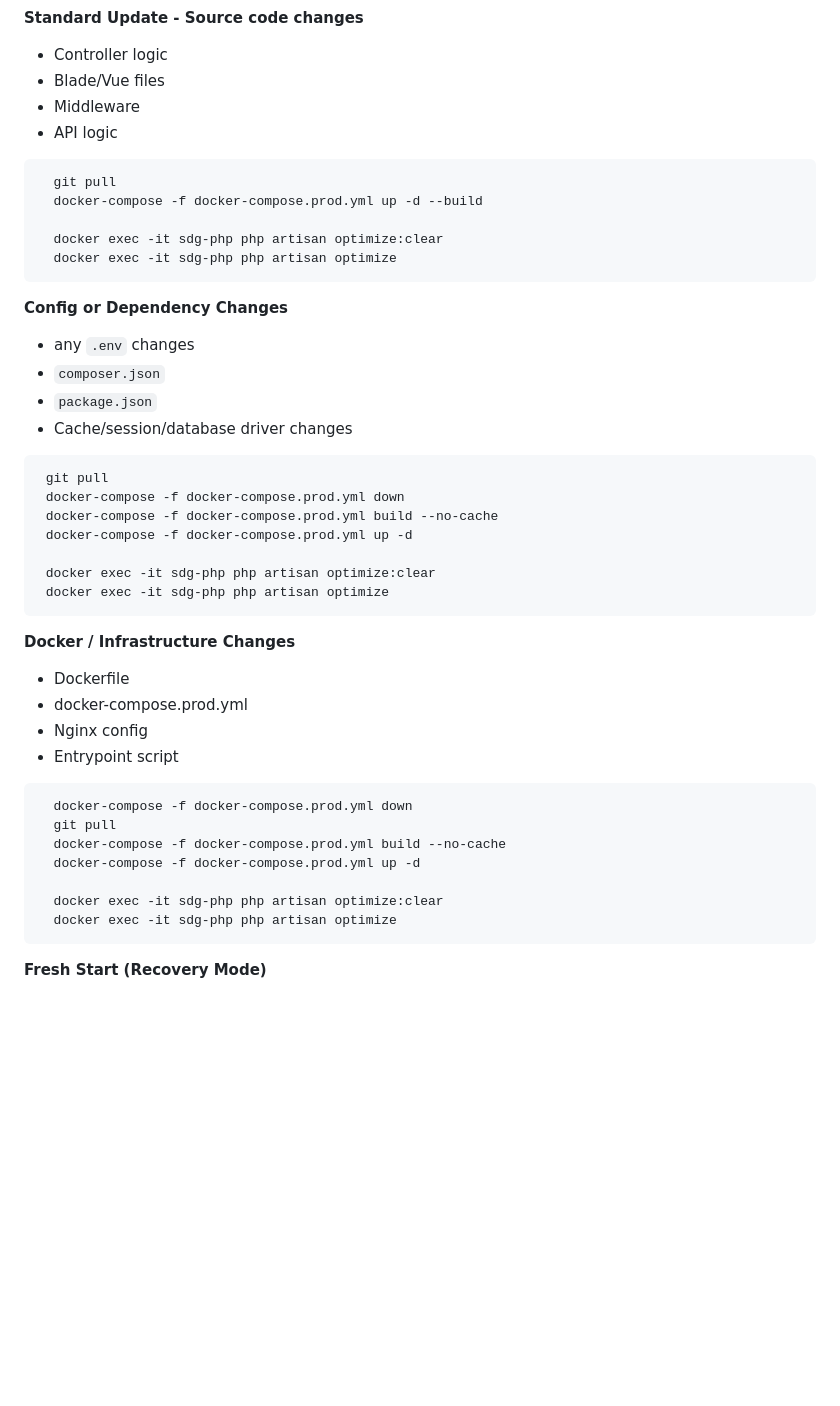
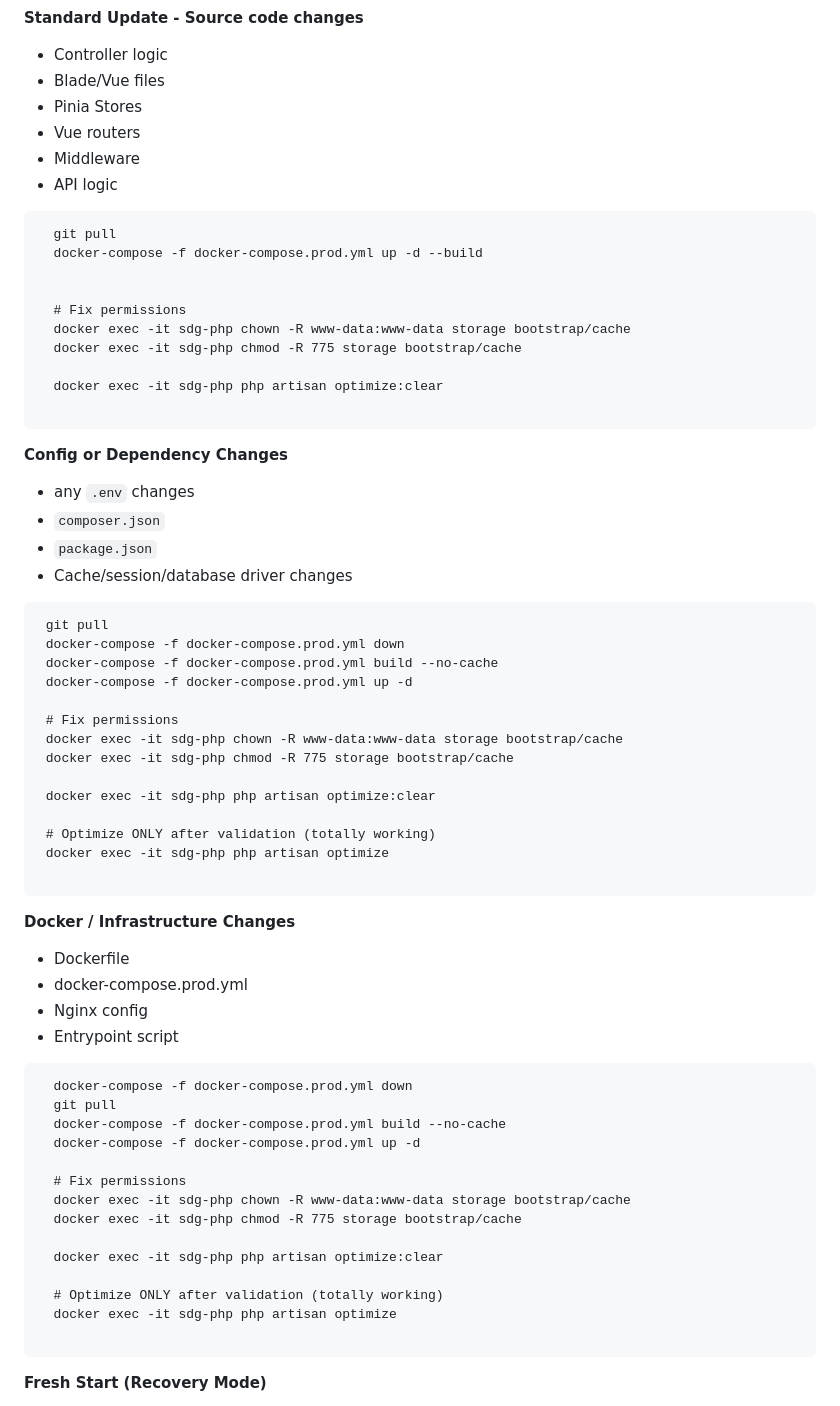
Before and after one commit to zjsan/sdg-app, a Markdown page: README.md, the part around the change. Drawn GitHub-style; blank space fills up the shorter version.

Commit message:
updated production deployment workflow

````diff
--- a/README.md
+++ b/README.md
@@ -173,6 +173,8 @@ The `docker-entrypoint.sh` script is the brain of the container.Attached within
 
 - Controller logic
 - Blade/Vue files
+- Pinia Stores
+- Vue routers
 - Middleware
 - API logic
 
@@ -180,8 +182,13 @@ The `docker-entrypoint.sh` script is the brain of the container.Attached within
   git pull
   docker-compose -f docker-compose.prod.yml up -d --build
 
+
+  # Fix permissions
+  docker exec -it sdg-php chown -R www-data:www-data storage bootstrap/cache
+  docker exec -it sdg-php chmod -R 775 storage bootstrap/cache
+
   docker exec -it sdg-php php artisan optimize:clear
-  docker exec -it sdg-php php artisan optimize
+
 ```
 
 **Config or Dependency Changes**
@@ -197,8 +204,15 @@ The `docker-entrypoint.sh` script is the brain of the container.Attached within
  docker-compose -f docker-compose.prod.yml build --no-cache
  docker-compose -f docker-compose.prod.yml up -d
 
+ # Fix permissions
+ docker exec -it sdg-php chown -R www-data:www-data storage bootstrap/cache
+ docker exec -it sdg-php chmod -R 775 storage bootstrap/cache
+
  docker exec -it sdg-php php artisan optimize:clear
+
+ # Optimize ONLY after validation (totally working)
  docker exec -it sdg-php php artisan optimize
+
 ```
 
 **Docker / Infrastructure Changes**
@@ -214,8 +228,15 @@ The `docker-entrypoint.sh` script is the brain of the container.Attached within
   docker-compose -f docker-compose.prod.yml build --no-cache
   docker-compose -f docker-compose.prod.yml up -d
 
+  # Fix permissions
+  docker exec -it sdg-php chown -R www-data:www-data storage bootstrap/cache
+  docker exec -it sdg-php chmod -R 775 storage bootstrap/cache
+
   docker exec -it sdg-php php artisan optimize:clear
+
+  # Optimize ONLY after validation (totally working)
   docker exec -it sdg-php php artisan optimize
+
 ```
 
 **Fresh Start (Recovery Mode)**
````
